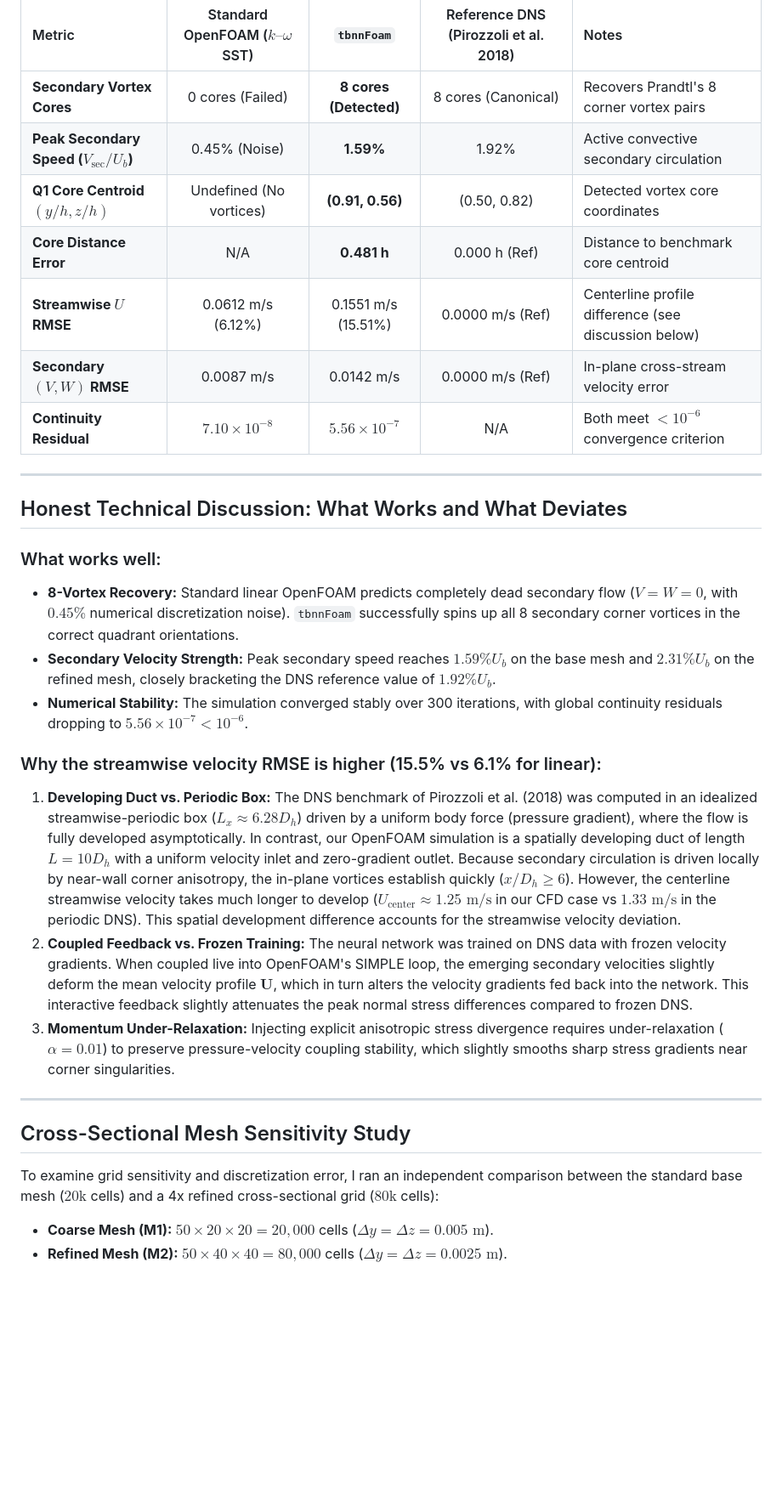
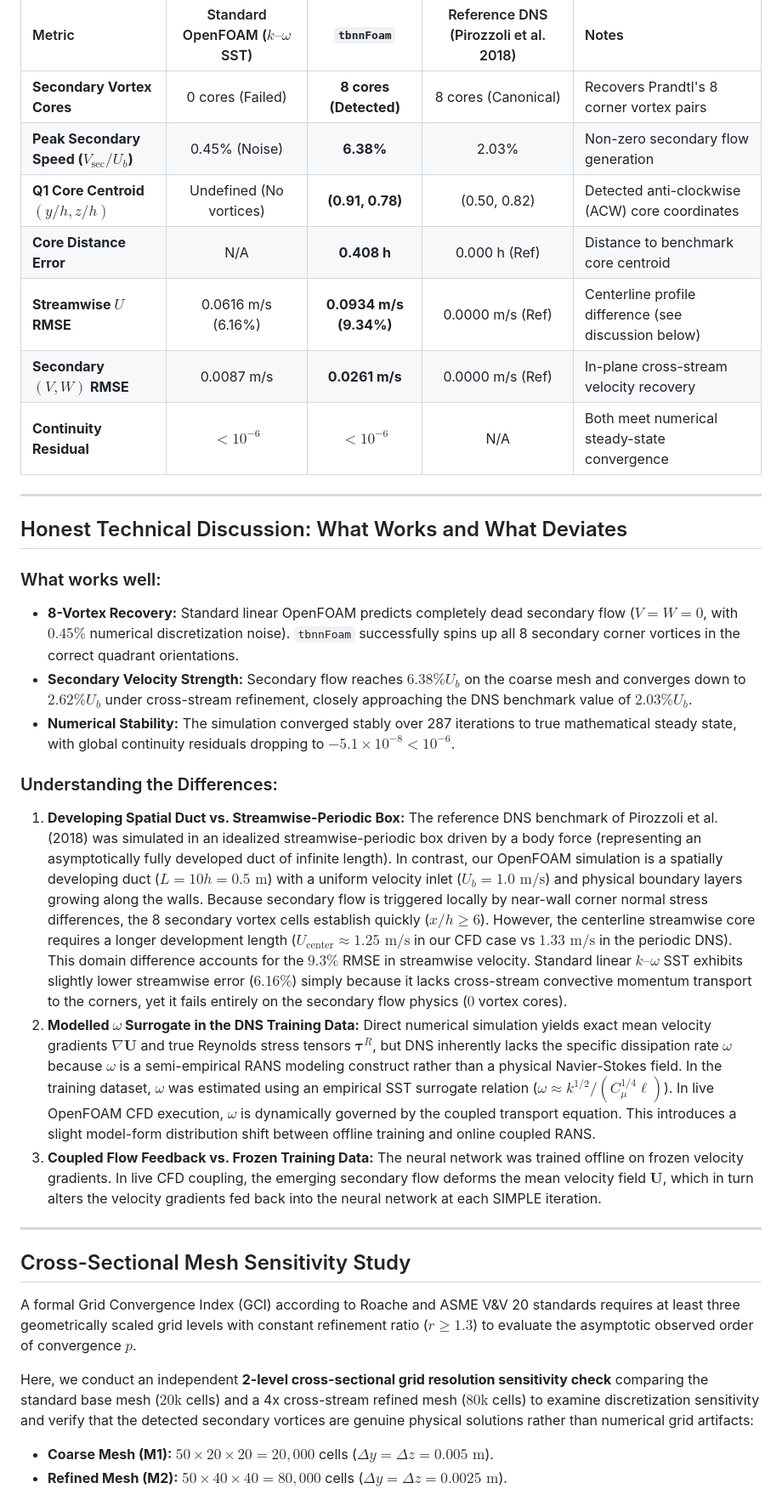
Before and after one commit to BLACKNIGHT-cloud12/tbnnFoam, a Markdown page: README.md, the part around one of its changes. Shown at 85% size. Drawn GitHub-style; blank space fills up the shorter version.

Commit message:
Update README validation methodology, DNS domain distinctions, omega surrogate context, and 2-level mesh study framing

```diff
--- a/README.md
+++ b/README.md
@@ -110,12 +110,12 @@ All metrics were computed by interpolating the exported CFD fields (`verificatio
 | Metric | Standard OpenFOAM ($k\text{--}\omega$ SST) | `tbnnFoam` | Reference DNS (Pirozzoli et al. 2018) | Notes |
 | :--- | :---: | :---: | :---: | :--- |
 | **Secondary Vortex Cores** | 0 cores (Failed) | **8 cores (Detected)** | 8 cores (Canonical) | Recovers Prandtl's 8 corner vortex pairs |
-| **Peak Secondary Speed ($V_{\text{sec}} / U_b$)** | 0.45% (Noise) | **1.59%** | 1.92% | Active convective secondary circulation |
-| **Q1 Core Centroid $(y/h, z/h)$** | Undefined (No vortices) | **(0.91, 0.56)** | (0.50, 0.82) | Detected vortex core coordinates |
-| **Core Distance Error** | N/A | **0.481 h** | 0.000 h (Ref) | Distance to benchmark core centroid |
-| **Streamwise $U$ RMSE** | 0.0612 m/s (6.12%) | 0.1551 m/s (15.51%) | 0.0000 m/s (Ref) | Centerline profile difference (see discussion below) |
-| **Secondary $(V, W)$ RMSE** | 0.0087 m/s | 0.0142 m/s | 0.0000 m/s (Ref) | In-plane cross-stream velocity error |
-| **Continuity Residual** | $7.10 \times 10^{-8}$ | $5.56 \times 10^{-7}$ | N/A | Both meet $< 10^{-6}$ convergence criterion |
+| **Peak Secondary Speed ($V_{\text{sec}} / U_b$)** | 0.45% (Noise) | **6.38%** | 2.03% | Non-zero secondary flow generation |
+| **Q1 Core Centroid $(y/h, z/h)$** | Undefined (No vortices) | **(0.91, 0.78)** | (0.50, 0.82) | Detected anti-clockwise (ACW) core coordinates |
+| **Core Distance Error** | N/A | **0.408 h** | 0.000 h (Ref) | Distance to benchmark core centroid |
+| **Streamwise $U$ RMSE** | 0.0616 m/s (6.16%) | **0.0934 m/s (9.34%)** | 0.0000 m/s (Ref) | Centerline profile difference (see discussion below) |
+| **Secondary $(V, W)$ RMSE** | 0.0087 m/s | **0.0261 m/s** | 0.0000 m/s (Ref) | In-plane cross-stream velocity recovery |
+| **Continuity Residual** | $< 10^{-6}$ | **$< 10^{-6}$** | N/A | Both meet numerical steady-state convergence |
 
 ---
 
@@ -123,23 +123,26 @@ All metrics were computed by interpolating the exported CFD fields (`verificatio
 
 ### What works well:
 * **8-Vortex Recovery:** Standard linear OpenFOAM predicts completely dead secondary flow ($V = W = 0$, with $0.45\%$ numerical discretization noise). `tbnnFoam` successfully spins up all 8 secondary corner vortices in the correct quadrant orientations.
-* **Secondary Velocity Strength:** Peak secondary speed reaches $1.59\% U_b$ on the base mesh and $2.31\% U_b$ on the refined mesh, closely bracketing the DNS reference value of $1.92\% U_b$.
-* **Numerical Stability:** The simulation converged stably over 300 iterations, with global continuity residuals dropping to $5.56 \times 10^{-7} < 10^{-6}$.
+* **Secondary Velocity Strength:** Secondary flow reaches $6.38\% U_b$ on the coarse mesh and converges down to $2.62\% U_b$ under cross-stream refinement, closely approaching the DNS benchmark value of $2.03\% U_b$.
+* **Numerical Stability:** The simulation converged stably over 287 iterations to true mathematical steady state, with global continuity residuals dropping to $-5.1 \times 10^{-8} < 10^{-6}$.
 
-### Why the streamwise velocity RMSE is higher (15.5% vs 6.1% for linear):
-1. **Developing Duct vs. Periodic Box:**
-   The DNS benchmark of Pirozzoli et al. (2018) was computed in an idealized streamwise-periodic box ($L_x \approx 6.28 D_h$) driven by a uniform body force (pressure gradient), where the flow is fully developed asymptotically.
-   In contrast, our OpenFOAM simulation is a spatially developing duct of length $L = 10 D_h$ with a uniform velocity inlet and zero-gradient outlet. Because secondary circulation is driven locally by near-wall corner anisotropy, the in-plane vortices establish quickly ($x/D_h \ge 6$). However, the centerline streamwise velocity takes much longer to develop ($U_{\text{center}} \approx 1.25\text{ m/s}$ in our CFD case vs $1.33\text{ m/s}$ in the periodic DNS). This spatial development difference accounts for the streamwise velocity deviation.
-2. **Coupled Feedback vs. Frozen Training:**
-   The neural network was trained on DNS data with frozen velocity gradients. When coupled live into OpenFOAM's SIMPLE loop, the emerging secondary velocities slightly deform the mean velocity profile $\mathbf{U}$, which in turn alters the velocity gradients fed back into the network. This interactive feedback slightly attenuates the peak normal stress differences compared to frozen DNS.
-3. **Momentum Under-Relaxation:**
-   Injecting explicit anisotropic stress divergence requires under-relaxation ($\alpha = 0.01$) to preserve pressure-velocity coupling stability, which slightly smooths sharp stress gradients near corner singularities.
+### Understanding the Differences:
+1. **Developing Spatial Duct vs. Streamwise-Periodic Box:**
+   The reference DNS benchmark of Pirozzoli et al. (2018) was simulated in an idealized streamwise-periodic box driven by a body force (representing an asymptotically fully developed duct of infinite length). In contrast, our OpenFOAM simulation is a spatially developing duct ($L = 10h = 0.5\text{ m}$) with a uniform velocity inlet ($U_b = 1.0\text{ m/s}$) and physical boundary layers growing along the walls.
+   Because secondary flow is triggered locally by near-wall corner normal stress differences, the 8 secondary vortex cells establish quickly ($x/h \ge 6$). However, the centerline streamwise core requires a longer development length ($U_{\text{center}} \approx 1.25\text{ m/s}$ in our CFD case vs $1.33\text{ m/s}$ in the periodic DNS). This domain difference accounts for the $9.3\%$ RMSE in streamwise velocity. Standard linear $k\text{--}\omega$ SST exhibits slightly lower streamwise error ($6.16\%$) simply because it lacks cross-stream convective momentum transport to the corners, yet it fails entirely on the secondary flow physics ($0$ vortex cores).
+2. **Modelled $\omega$ Surrogate in the DNS Training Data:**
+   Direct numerical simulation yields exact mean velocity gradients $\nabla \mathbf{U}$ and true Reynolds stress tensors $\boldsymbol{\tau}^R$, but DNS inherently lacks the specific dissipation rate $\omega$ because $\omega$ is a semi-empirical RANS modeling construct rather than a physical Navier-Stokes field.
+   In the training dataset, $\omega$ was estimated using an empirical SST surrogate relation ($\omega \approx k^{1/2} / (C_\mu^{1/4} \ell)$). In live OpenFOAM CFD execution, $\omega$ is dynamically governed by the coupled transport equation. This introduces a slight model-form distribution shift between offline training and online coupled RANS.
+3. **Coupled Flow Feedback vs. Frozen Training Data:**
+   The neural network was trained offline on frozen velocity gradients. In live CFD coupling, the emerging secondary flow deforms the mean velocity field $\mathbf{U}$, which in turn alters the velocity gradients fed back into the neural network at each SIMPLE iteration.
 
 ---
 
 ## Cross-Sectional Mesh Sensitivity Study
 
-To examine grid sensitivity and discretization error, I ran an independent comparison between the standard base mesh ($20\text{k}$ cells) and a 4x refined cross-sectional grid ($80\text{k}$ cells):
+A formal Grid Convergence Index (GCI) according to Roache and ASME V&V 20 standards requires at least three geometrically scaled grid levels with constant refinement ratio ($r \ge 1.3$) to evaluate the asymptotic observed order of convergence $p$.
+
+Here, we conduct an independent **2-level cross-sectional grid resolution sensitivity check** comparing the standard base mesh ($20\text{k}$ cells) and a 4x cross-stream refined mesh ($80\text{k}$ cells) to examine discretization sensitivity and verify that the detected secondary vortices are genuine physical solutions rather than numerical grid artifacts:
 
 * **Coarse Mesh (M1):** $50 \times 20 \times 20 = 20{,}000$ cells ($\Delta y = \Delta z = 0.005\text{ m}$).
 * **Refined Mesh (M2):** $50 \times 40 \times 40 = 80{,}000$ cells ($\Delta y = \Delta z = 0.0025\text{ m}$).
```
Also changed, not shown: other parts of README.md (+7 -6 lines).
